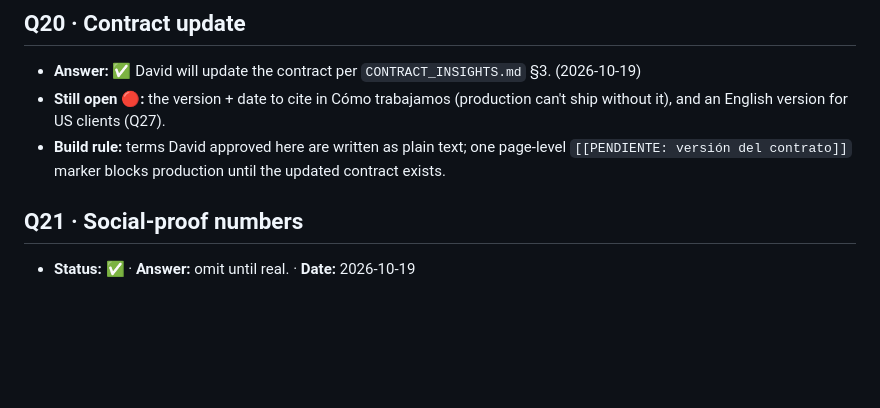
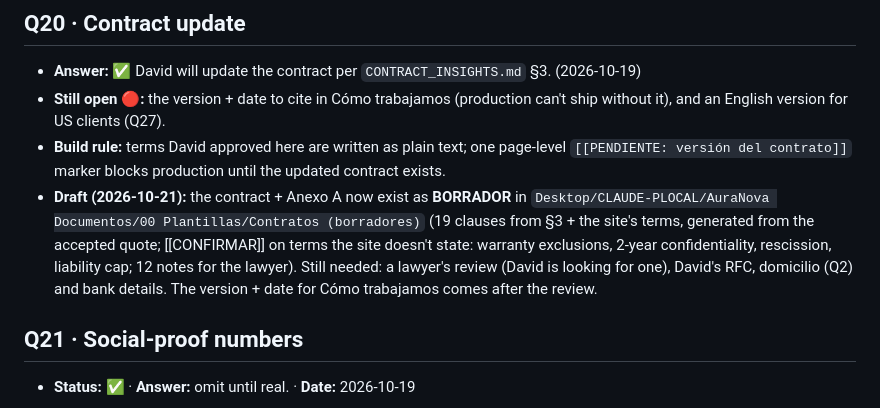
Before and after one commit to SpectralNova/auranova-site, a Markdown page: docs/OPEN_QUESTIONS.md, the part around the change. Drawn GitHub-style; blank space fills up the shorter version.

Commit message:
Q20: contract + Anexo A drafts exist (BORRADOR, pending a lawyer's review)
Co-Authored-By: Claude Opus 5.5 <noreply@anthropic.com>

```diff
--- a/docs/OPEN_QUESTIONS.md
+++ b/docs/OPEN_QUESTIONS.md
@@ -144,6 +144,7 @@
 - **Answer:** ✅ David will update the contract per `CONTRACT_INSIGHTS.md` §3. (2026-10-19)
 - **Still open 🔴:** the version + date to cite in Cómo trabajamos (production can't ship without it), and an English version for US clients (Q27).
 - **Build rule:** terms David approved here are written as plain text; one page-level `[[PENDIENTE: versión del contrato]]` marker blocks production until the updated contract exists.
+- **Draft (2026-10-21):** the contract + Anexo A now exist as **BORRADOR** in `Desktop/CLAUDE-PLOCAL/AuraNova Documentos/00 Plantillas/Contratos (borradores)` (19 clauses from §3 + the site's terms, generated from the accepted quote; [[CONFIRMAR]] on terms the site doesn't state: warranty exclusions, 2-year confidentiality, rescission, liability cap; 12 notes for the lawyer). Still needed: a lawyer's review (David is looking for one), David's RFC, domicilio (Q2) and bank details. The version + date for Cómo trabajamos comes after the review.
 
 ## Q21 · Social-proof numbers
 - **Status:** ✅ · **Answer:** omit until real. · **Date:** 2026-10-19
```
